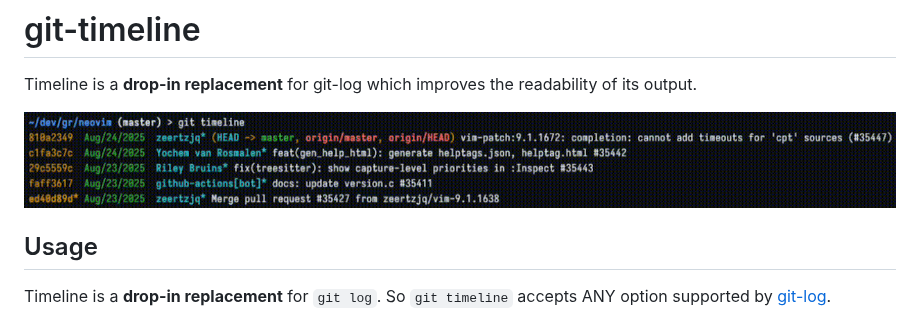
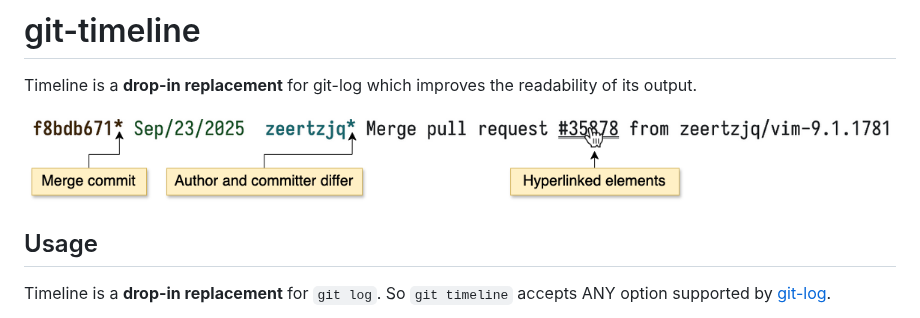
Before and after one commit to hernancerm/git-timeline, a Markdown page: README.md, the part around the change. Rendered like a GitHub page; pictures changed too: assets/git-timeline-demo.gif (deleted), assets/git-timeline.png (added).

Commit message:
docs: update image

```diff
--- a/README.md
+++ b/README.md
@@ -2,7 +2,7 @@
 
 Timeline is a **drop-in replacement** for git-log which improves the readability of its output.
 
-<img src="./assets/git-timeline-demo.gif">
+<img src="./assets/git-timeline.png">
 
 ## Usage
 
```
